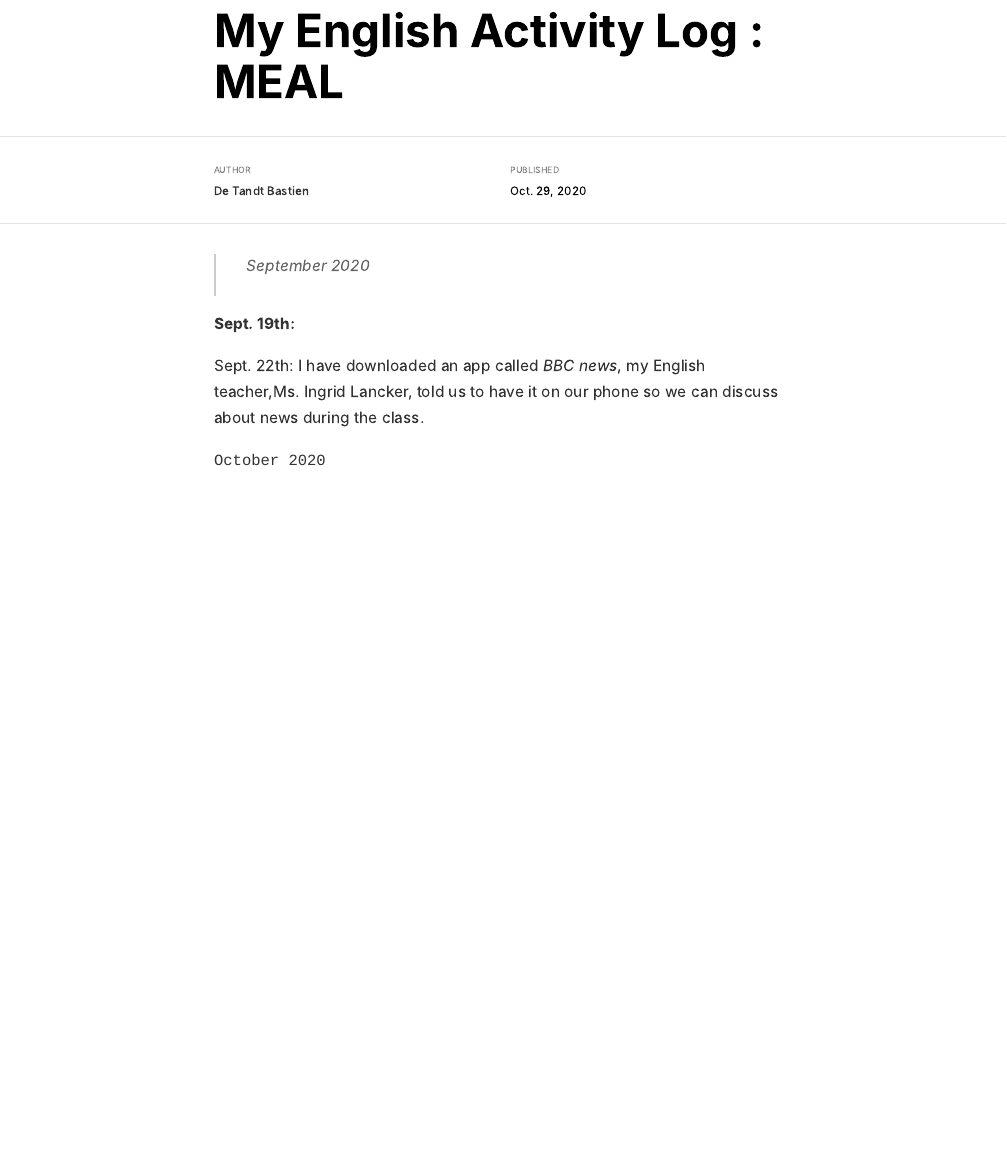
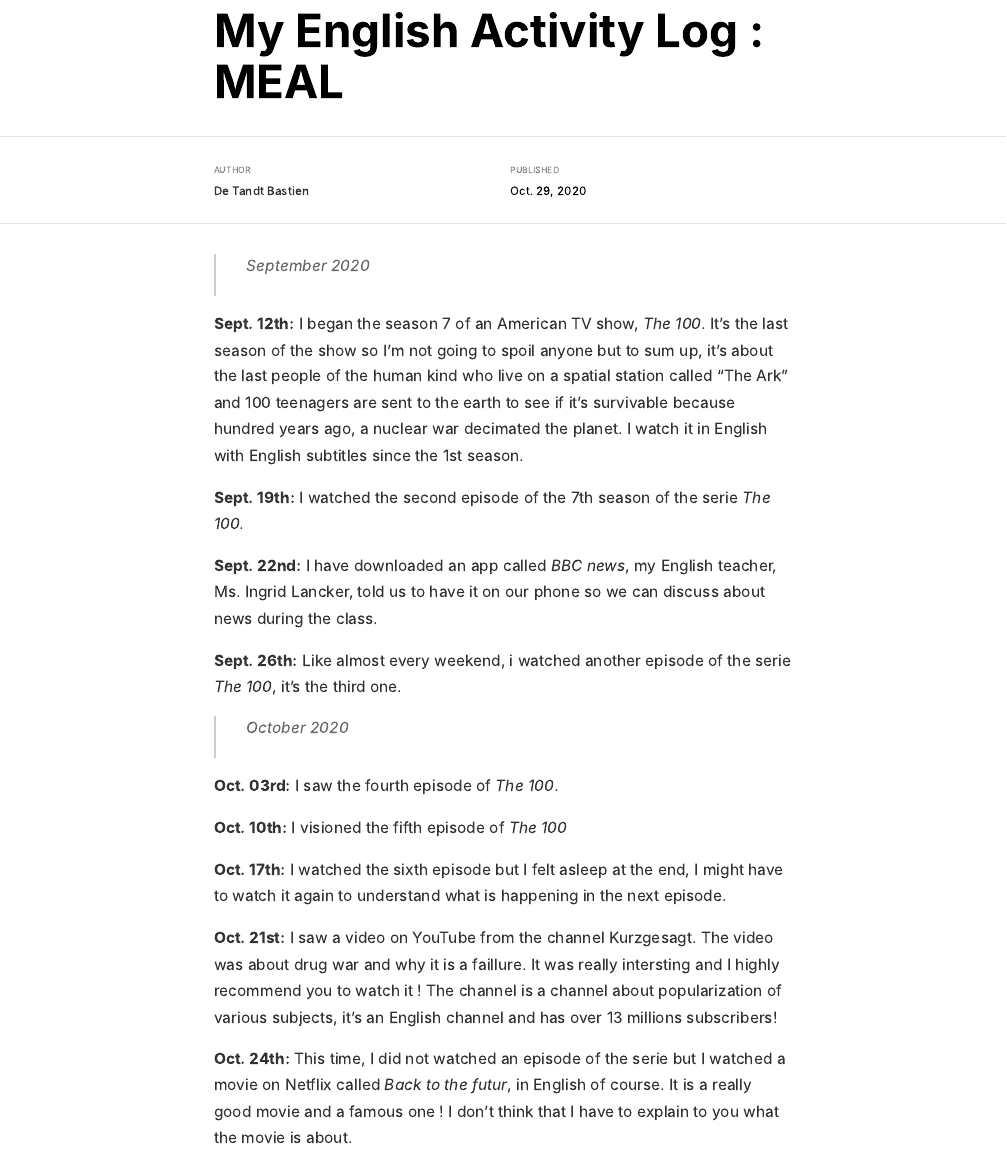
Before and after one commit to BastienDT/BastienDT_blog, an R Markdown document (_posts/meal/meal.Rmd): the page in a window 1100 px wide, from 60 px down. The pictures show the output file _posts/meal/meal.html that the author committed with the source, opened offline.

Commit message:
MEAL section

```diff
--- a/_posts/meal/meal.Rmd
+++ b/_posts/meal/meal.Rmd
@@ -11,12 +11,23 @@ output: distill::distill_article
 
 > September 2020
 
+**Sept. 12th:** I began the season 7 of an American TV show, *The 100*. It's the last season of the show so I'm not going to spoil anyone but to sum up, it's about the last people of the human kind who live on a spatial station called "The Ark" and 100 teenagers are sent to the earth to see if it's survivable because hundred years ago, a nuclear war decimated the planet.
+I watch it in English with English subtitles since the 1st season.
 
+**Sept. 19th:** I watched the second episode of the 7th season of the serie *The 100*.
 
-**Sept. 19th: **
+**Sept. 22nd:** I have downloaded an app called *BBC news*, my English teacher, Ms. Ingrid Lancker, told us to have it on our phone so we can discuss about news during the class.
 
-Sept. 22th: I have downloaded an app called *BBC news*, my English teacher,Ms. Ingrid Lancker, told us to have it on our phone so we can discuss about news during the class.
+**Sept. 26th:** Like almost every weekend, i watched another episode of the serie *The 100*, it's the third one.
 
+> October 2020
 
+**Oct. 03rd:** I saw the fourth episode of *The 100*.
 
-`October 2020`
+**Oct. 10th:** I visioned the fifth episode of *The 100*
+
+**Oct. 17th:** I watched the sixth episode but I felt asleep at the end, I might have to watch it again to understand what is happening in the next episode.
+
+**Oct. 21st:** I saw a video on YouTube from the channel Kurzgesagt. The video was about drug war and why it is a faillure. It was really intersting and I highly recommend you to watch it ! The channel is a channel about popularization of various subjects, it's an English channel and has over 13 millions subscribers!
+
+**Oct. 24th:** This time, I did not watched an episode of the serie but I watched a movie on Netflix called *Back to the futur*, in English of course. It is a really good movie and a famous one ! I don't think that I have to explain to you what the movie is about.
```
Also changed, not shown: _posts/meal/meal.html, docs/posts/posts.json, 2 other files.
